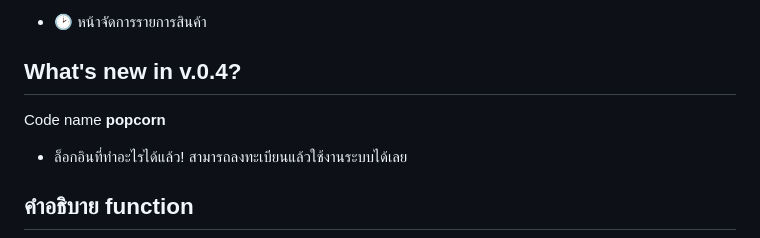
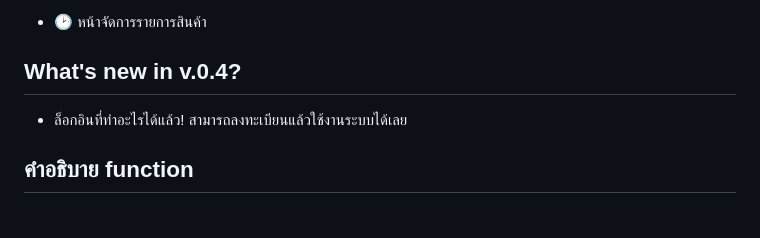
Before and after one commit to Mickey4527/Mini-Project-Cafe-Manger, a Markdown page: README.md, the part around the change. GitHub-like rendering; blank space fills up the shorter version.

```diff
--- a/README.md
+++ b/README.md
@@ -22,7 +22,6 @@
 + 🕑 หน้าจัดการรายการสินค้า
 
 ## What's new in v.0.4?
-Code name **popcorn**
 + ล็อกอินที่ทำอะไรได้แล้ว! สามารถลงทะเบียนแล้วใช้งานระบบได้เลย
 
 
```
